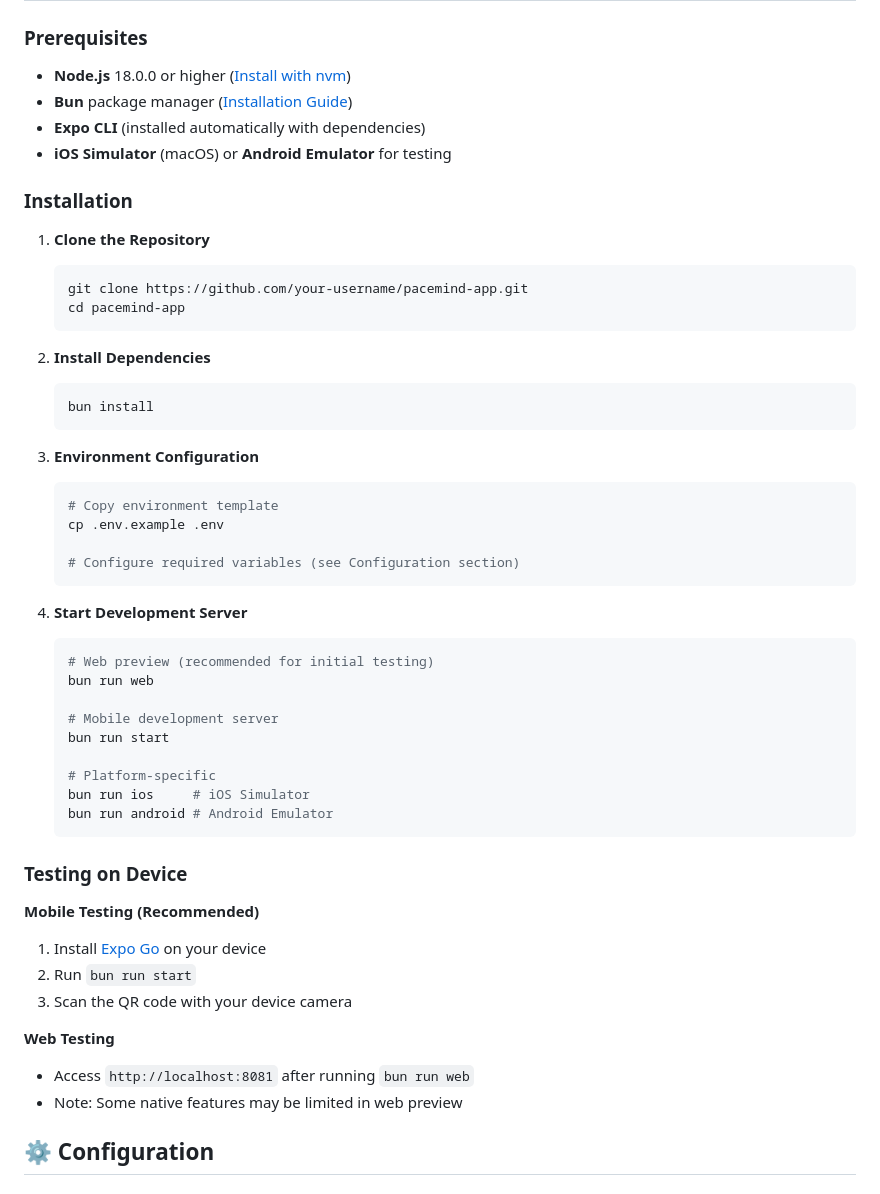
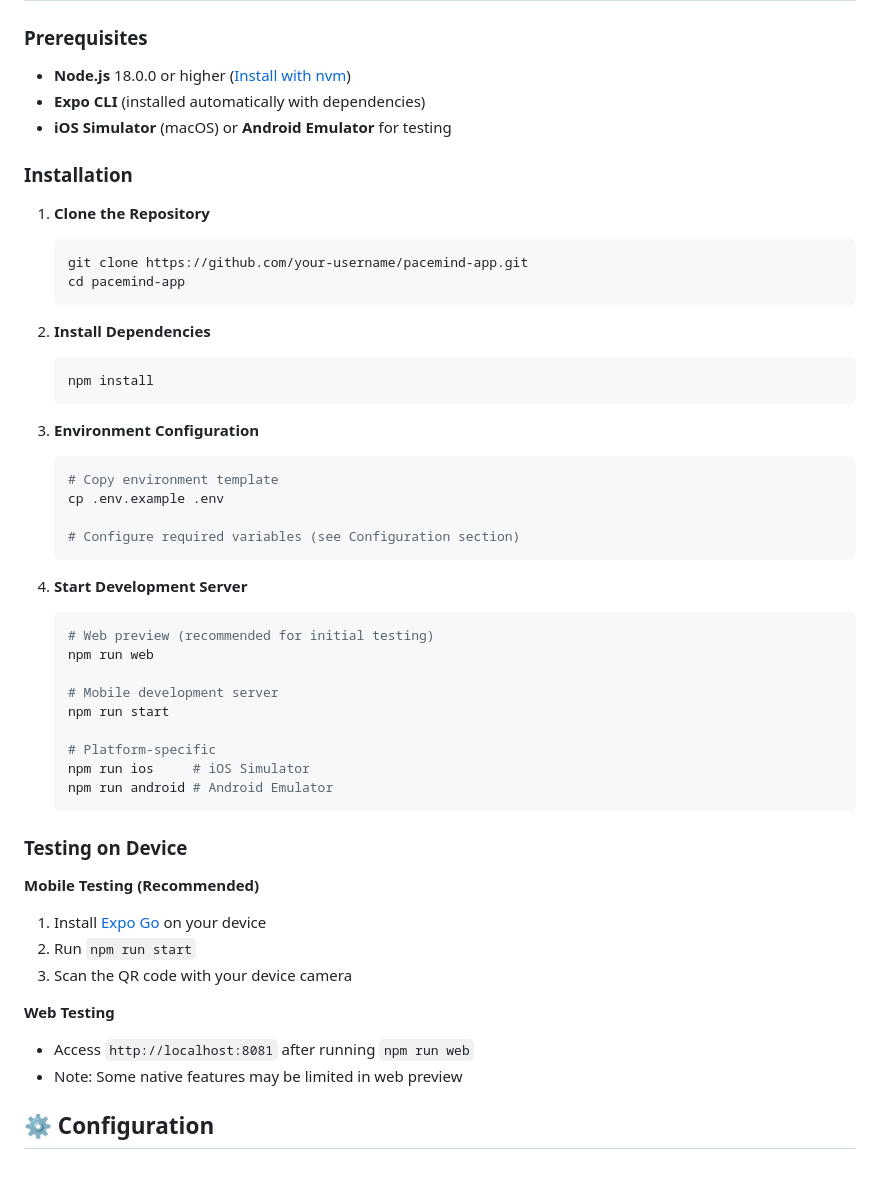
Before and after one commit to kikosaur/PaceMind, a Markdown page: README.md, the part around the change. GitHub-like rendering.

````diff
--- a/README.md
+++ b/README.md
@@ -29,7 +29,6 @@ PaceMind transforms walking into an engaging, data-driven experience by providin
 
 ### Prerequisites
 - **Node.js** 18.0.0 or higher ([Install with nvm](https://github.com/nvm-sh/nvm))
-- **Bun** package manager ([Installation Guide](https://bun.sh/docs/installation))
 - **Expo CLI** (installed automatically with dependencies)
 - **iOS Simulator** (macOS) or **Android Emulator** for testing
 
@@ -43,7 +42,7 @@ PaceMind transforms walking into an engaging, data-driven experience by providin
 
 2. **Install Dependencies**
    ```bash
-   bun install
+   npm install
    ```
 
 3. **Environment Configuration**
@@ -57,25 +56,25 @@ PaceMind transforms walking into an engaging, data-driven experience by providin
 4. **Start Development Server**
    ```bash
    # Web preview (recommended for initial testing)
-   bun run web
+   npm run web
 
    # Mobile development server
-   bun run start
+   npm run start
 
    # Platform-specific
-   bun run ios     # iOS Simulator
-   bun run android # Android Emulator
+   npm run ios     # iOS Simulator
+   npm run android # Android Emulator
    ```
 
 ### Testing on Device
 
 **Mobile Testing (Recommended)**
 1. Install [Expo Go](https://expo.dev/client) on your device
-2. Run `bun run start`
+2. Run `npm run start`
 3. Scan the QR code with your device camera
 
 **Web Testing**
-- Access `http://localhost:8081` after running `bun run web`
+- Access `http://localhost:8081` after running `npm run web`
 - Note: Some native features may be limited in web preview
 
 ## ⚙️ Configuration
````
